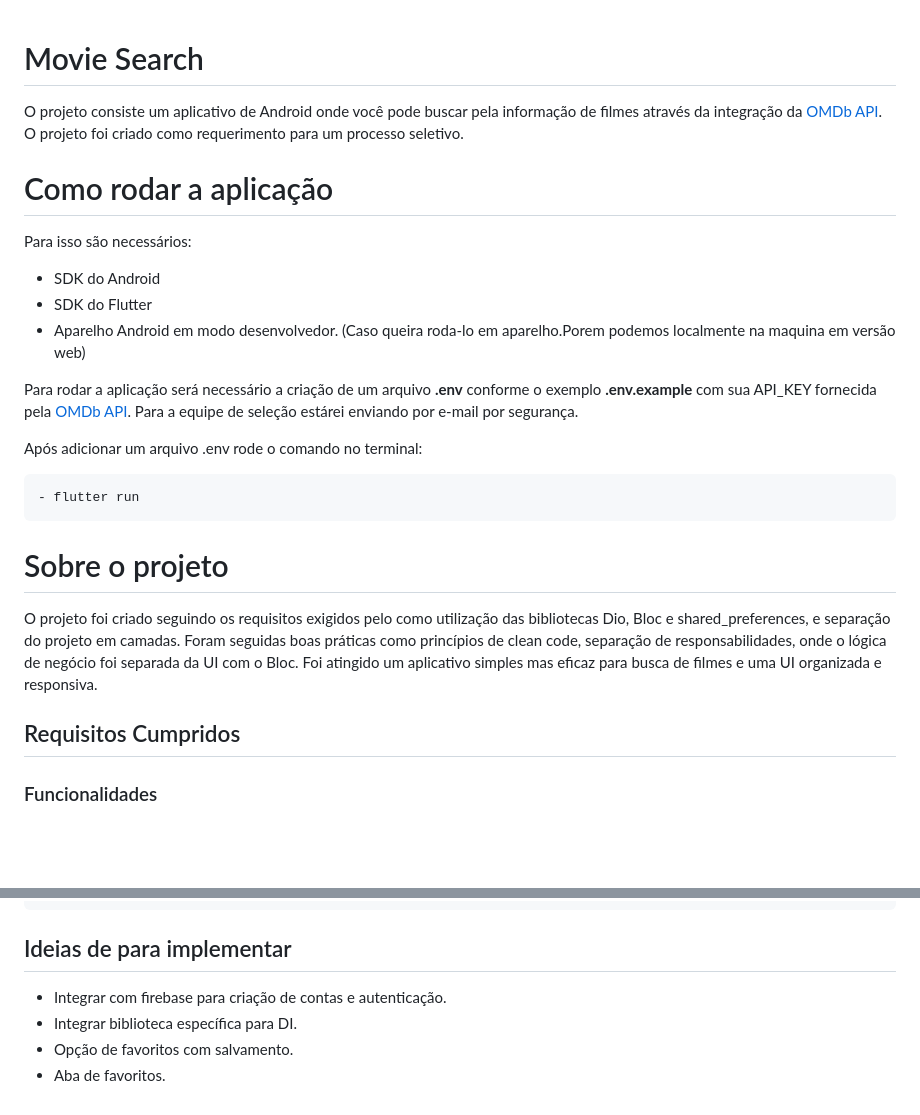
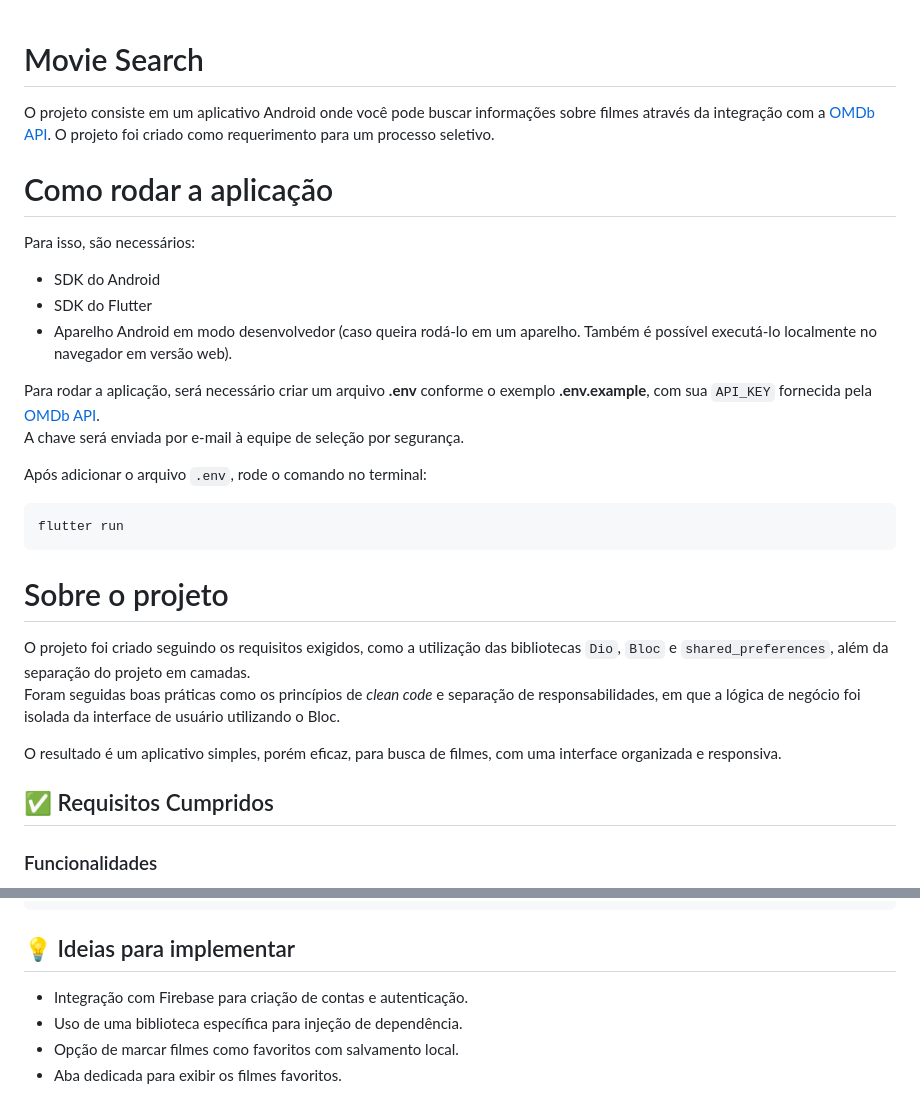
Before and after one commit to vitorokubo/movie_search, a Markdown page: README.md, 2 parts joined by grey strips. Drawn GitHub-style; blank space fills up the shorter version.

Commit message:
revisão readme

````diff
--- a/README.md
+++ b/README.md
@@ -1,31 +1,33 @@
+
 # Movie Search
 
-O projeto consiste um aplicativo de Android onde você pode buscar pela informação de filmes através da integração da [OMDb API](https://www.omdbapi.com/). O projeto foi criado como requerimento para um processo seletivo.
+O projeto consiste em um aplicativo Android onde você pode buscar informações sobre filmes através da integração com a [OMDb API](https://www.omdbapi.com/). O projeto foi criado como requerimento para um processo seletivo.
 
 # Como rodar a aplicação
 
-Para isso são necessários:
+Para isso, são necessários:
 
 - SDK do Android
 - SDK do Flutter
-- Aparelho Android em modo desenvolvedor. (Caso queira roda-lo em aparelho.Porem podemos localmente na maquina em versão web)
+- Aparelho Android em modo desenvolvedor (caso queira rodá-lo em um aparelho. Também é possível executá-lo localmente no navegador em versão web).
 
+Para rodar a aplicação, será necessário criar um arquivo **.env** conforme o exemplo **.env.example**, com sua `API_KEY` fornecida pela [OMDb API](https://www.omdbapi.com/).
+A chave será enviada por e-mail à equipe de seleção por segurança.
 
-Para rodar a aplicação será necessário a criação de um arquivo **.env** conforme o exemplo **.env.example** com sua API_KEY fornecida pela [OMDb API](https://www.omdbapi.com/). Para a equipe de seleção estárei enviando por e-mail por segurança.
+Após adicionar o arquivo `.env`, rode o comando no terminal:
 
-
-
-Após adicionar um arquivo .env rode o comando no terminal:
-```
-- flutter run
+```bash
+flutter run
 ```
 
 # Sobre o projeto
 
-  O projeto foi criado seguindo os requisitos exigidos pelo como utilização das bibliotecas Dio, Bloc e shared_preferences, e separação do projeto em camadas. Foram seguidas boas práticas como princípios de clean code, separação de responsabilidades, onde o lógica de negócio foi separada da UI com o Bloc. Foi atingido um aplicativo simples mas eficaz para busca de filmes e uma UI organizada e responsiva.
+O projeto foi criado seguindo os requisitos exigidos, como a utilização das bibliotecas `Dio`, `Bloc` e `shared_preferences`, além da separação do projeto em camadas.
+Foram seguidas boas práticas como os princípios de *clean code* e separação de responsabilidades, em que a lógica de negócio foi isolada da interface de usuário utilizando o Bloc.
 
+O resultado é um aplicativo simples, porém eficaz, para busca de filmes, com uma interface organizada e responsiva.
 
-## Requisitos Cumpridos
+## ✅ Requisitos Cumpridos
 
 ### Funcionalidades
 
@@ -85,10 +84,9 @@ lib/
 test/                             # Testes automatizados
 ```
 
-## Ideias de para implementar
+## 💡 Ideias para implementar
 
-
-- Integrar com firebase para criação de contas e autenticação.
-- Integrar biblioteca específica para DI.
-- Opção de favoritos com salvamento.
-- Aba de favoritos.
+- Integração com Firebase para criação de contas e autenticação.
+- Uso de uma biblioteca específica para injeção de dependência.
+- Opção de marcar filmes como favoritos com salvamento local.
+- Aba dedicada para exibir os filmes favoritos.
````
Also changed, not shown: other parts of README.md (+10 -13 lines).
